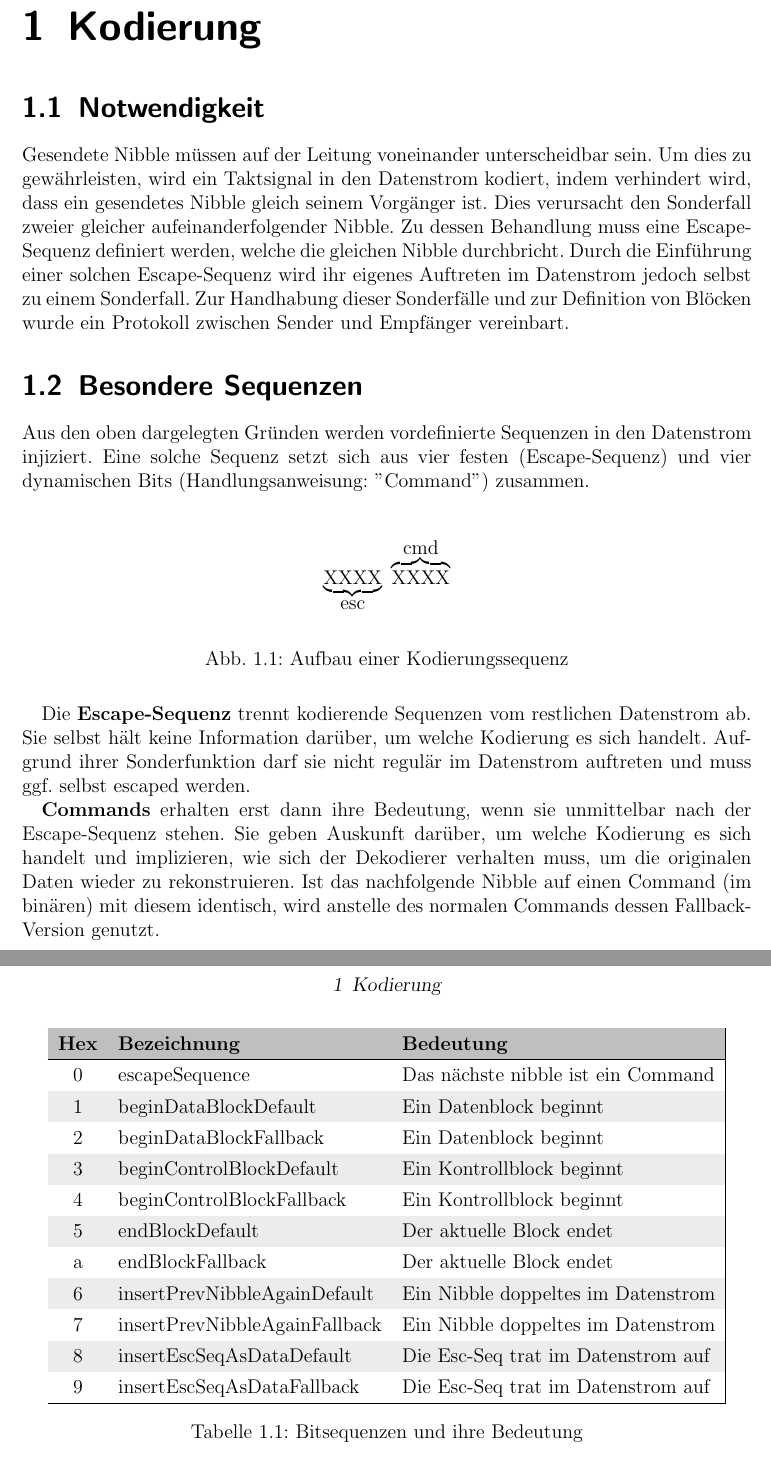
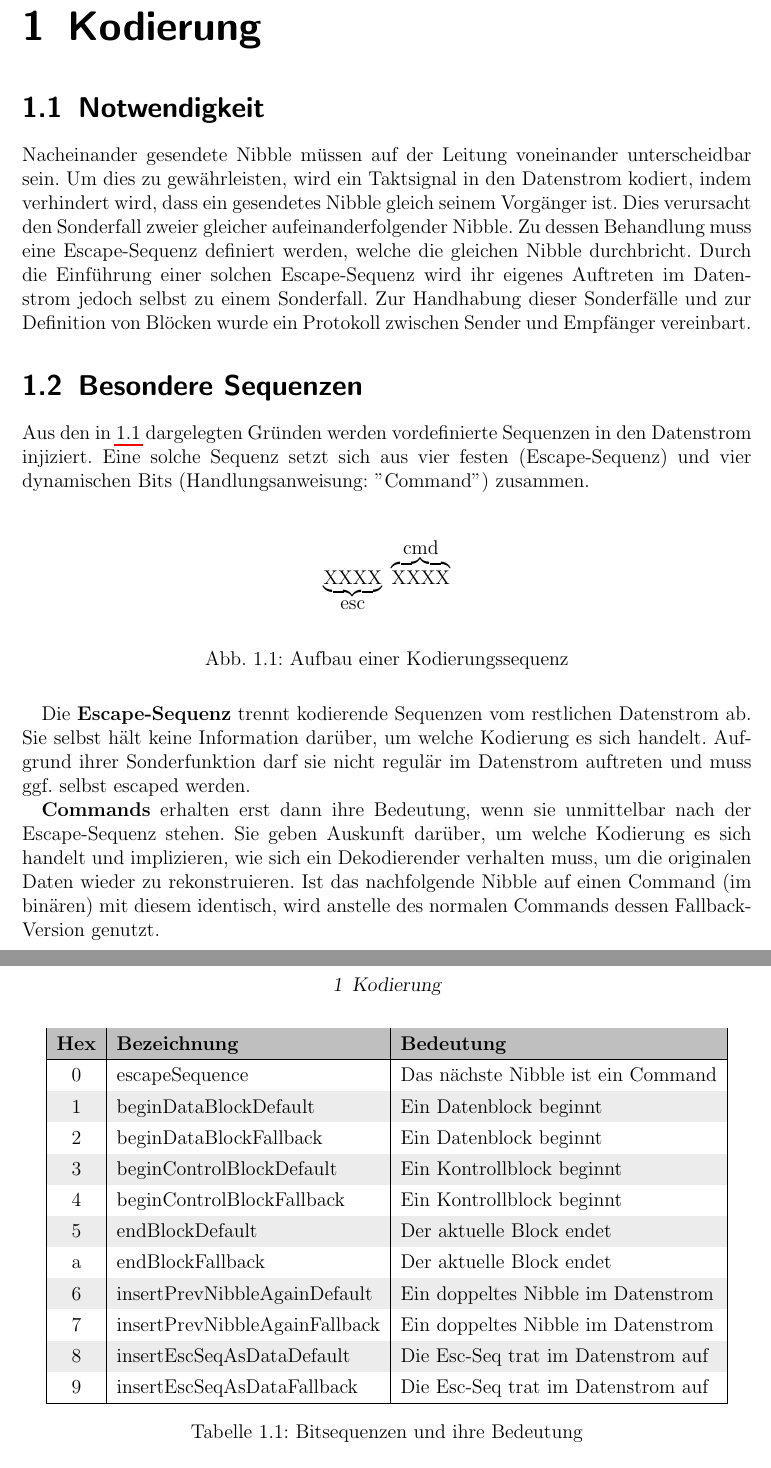
Before and after one commit to tomo2403/HTWK-C405-HWP2, a LaTeX book (docs/master.tex, which reads docs/kodierung.tex): two parts of pages 3 and 4 of 6, joined at a grey line, cut so that both start at the same text. Compiled offline with pdfLaTeX.

Commit message:
improve clarity and consistency in terminology

```diff
--- a/docs/kodierung.tex
+++ b/docs/kodierung.tex
@@ -1,9 +1,10 @@
 \chapter{Kodierung}
 \section{Notwendigkeit}
-Gesendete Nibble müssen auf der Leitung voneinander unterscheidbar sein. Um dies zu gewährleisten, wird ein Taktsignal in den Datenstrom kodiert, indem verhindert wird, dass ein gesendetes Nibble gleich seinem Vorgänger ist. Dies verursacht den Sonderfall zweier gleicher aufeinanderfolgender Nibble. Zu dessen Behandlung muss eine Escape-Sequenz definiert werden, welche die gleichen Nibble durchbricht. Durch die Einführung einer solchen Escape-Sequenz wird ihr eigenes Auftreten im Datenstrom jedoch selbst zu einem Sonderfall. Zur Handhabung dieser Sonderfälle und zur Definition von Blöcken wurde ein Protokoll zwischen Sender und Empfänger vereinbart.
+\label{sec:notwendigkeit}
+Nacheinander gesendete Nibble müssen auf der Leitung voneinander unterscheidbar sein. Um dies zu gewährleisten, wird ein Taktsignal in den Datenstrom kodiert, indem verhindert wird, dass ein gesendetes Nibble gleich seinem Vorgänger ist. Dies verursacht den Sonderfall zweier gleicher aufeinanderfolgender Nibble. Zu dessen Behandlung muss eine Escape-Sequenz definiert werden, welche die gleichen Nibble durchbricht. Durch die Einführung einer solchen Escape-Sequenz wird ihr eigenes Auftreten im Datenstrom jedoch selbst zu einem Sonderfall. Zur Handhabung dieser Sonderfälle und zur Definition von Blöcken wurde ein Protokoll zwischen Sender und Empfänger vereinbart.
 
 \section{Besondere Sequenzen}
-Aus den oben dargelegten Gründen werden vordefinierte Sequenzen in den Datenstrom injiziert. Eine solche Sequenz setzt sich aus vier festen (Escape-Sequenz) und vier dynamischen Bits (Handlungsanweisung: "Command") zusammen.
+Aus den in \ref{sec:notwendigkeit} dargelegten Gründen werden vordefinierte Sequenzen in den Datenstrom injiziert. Eine solche Sequenz setzt sich aus vier festen (Escape-Sequenz) und vier dynamischen Bits (Handlungsanweisung: "Command") zusammen.
 
 \begin{figure}[H]
     \centering
@@ -15,7 +16,7 @@ Aus den oben dargelegten Gründen werden vordefinierte Sequenzen in den Datenstr
 
 Die \textbf{Escape-Sequenz} trennt kodierende Sequenzen vom restlichen Datenstrom ab. Sie selbst hält keine Information darüber, um welche Kodierung es sich handelt. Aufgrund ihrer Sonderfunktion darf sie nicht regulär im Datenstrom auftreten und muss ggf. selbst escaped werden.
 
-\textbf{Commands} erhalten erst dann ihre Bedeutung, wenn sie unmittelbar nach der Escape-Sequenz stehen. Sie geben Auskunft darüber, um welche Kodierung es sich handelt und implizieren, wie sich der Dekodierer verhalten muss, um die originalen Daten wieder zu rekonstruieren. Ist das nachfolgende Nibble auf einen Command (im binären) mit diesem identisch, wird anstelle des normalen Commands dessen Fallback-Version genutzt.
+\textbf{Commands} erhalten erst dann ihre Bedeutung, wenn sie unmittelbar nach der Escape-Sequenz stehen. Sie geben Auskunft darüber, um welche Kodierung es sich handelt und implizieren, wie sich ein Dekodierender verhalten muss, um die originalen Daten wieder zu rekonstruieren. Ist das nachfolgende Nibble auf einen Command (im binären) mit diesem identisch, wird anstelle des normalen Commands dessen Fallback-Version genutzt.
 
 \begin{table}[H]
     \center
@@ -26,15 +27,15 @@ Die \textbf{Escape-Sequenz} trennt kodierende Sequenzen vom restlichen Datenstro
         \hline
         \textbf{Hex} & \textbf{Bezeichnung}          & \textbf{Bedeutung}                 \\
         \hline
-        0            & escapeSequence                & Das nächste nibble ist ein Command \\
+        0            & escapeSequence                & Das nächste Nibble ist ein Command \\
         1            & beginDataBlockDefault         & Ein Datenblock beginnt             \\
         2            & beginDataBlockFallback        & Ein Datenblock beginnt             \\
         3            & beginControlBlockDefault      & Ein Kontrollblock beginnt          \\
         4            & beginControlBlockFallback     & Ein Kontrollblock beginnt          \\
         5            & endBlockDefault               & Der aktuelle Block endet           \\
         a            & endBlockFallback              & Der aktuelle Block endet           \\
-        6            & insertPrevNibbleAgainDefault  & Ein Nibble doppeltes im Datenstrom \\
-        7            & insertPrevNibbleAgainFallback & Ein Nibble doppeltes im Datenstrom \\
+        6            & insertPrevNibbleAgainDefault  & Ein doppeltes Nibble im Datenstrom \\
+        7            & insertPrevNibbleAgainFallback & Ein doppeltes Nibble im Datenstrom \\
         8            & insertEscSeqAsDataDefault     & Die Esc-Seq trat im Datenstrom auf \\
         9            & insertEscSeqAsDataFallback    & Die Esc-Seq trat im Datenstrom auf \\
         \hline
```
Also changed, not shown: docs/master.pdf.
